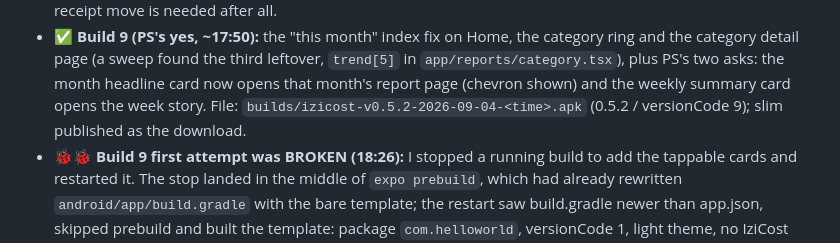
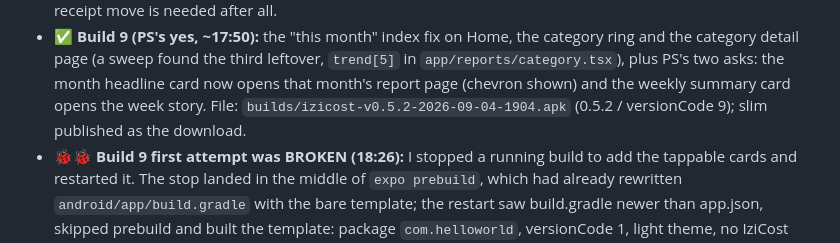
Before and after one commit to pierresliver/izicost, a Markdown page: MASTER_PLAN.md, the part around the change. Drawn GitHub-style.

```diff
--- a/MASTER_PLAN.md
+++ b/MASTER_PLAN.md
@@ -468,7 +468,7 @@ to-community ON by default with a real-but-low-key opt-out in Settings** + stron
 - ✅ **Build 9 (PS's yes, ~17:50):** the "this month" index fix on Home, the category ring and the category detail page
   (a sweep found the third leftover, `trend[5]` in `app/reports/category.tsx`), plus PS's two asks: the month headline
   card now opens that month's report page (chevron shown) and the weekly summary card opens the week story.
-  File: `builds/izicost-v0.5.2-2026-09-04-<time>.apk` (0.5.2 / versionCode 9); slim published as the download.
+  File: `builds/izicost-v0.5.2-2026-09-04-1904.apk` (0.5.2 / versionCode 9); slim published as the download.
 - 🐞🐞 **Build 9 first attempt was BROKEN (18:26):** I stopped a running build to add the tappable cards and restarted
   it. The stop landed in the middle of `expo prebuild`, which had already rewritten `android/app/build.gradle` with the
   bare template; the restart saw build.gradle newer than app.json, skipped prebuild and built the template:
```
Also changed, not shown: TOMORROW_PROMPT.md (+1 -1 lines).
